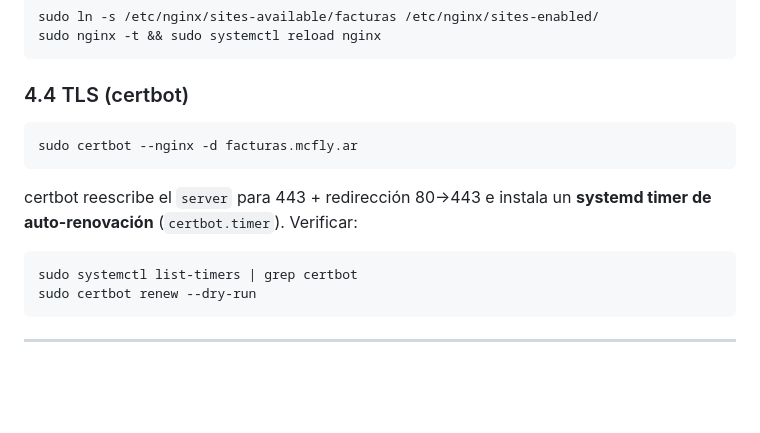
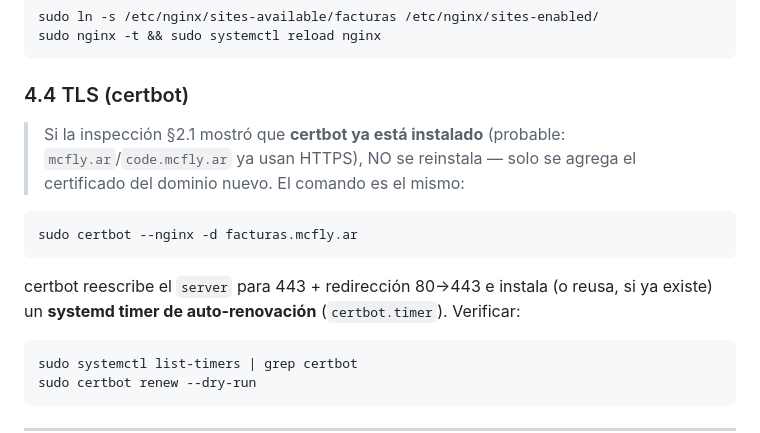
Before and after one commit to jordymg/8-FACTURAS-SAAS, a Markdown page: docs/ops/vps.md, the part around one of its changes. Rendered like a GitHub page; blank space fills up the shorter version.

````diff
--- a/docs/ops/vps.md
+++ b/docs/ops/vps.md
@@ -188,11 +220,17 @@ sudo nginx -t && sudo systemctl reload nginx
 ```
 
 ### 4.4 TLS (certbot)
+
+> Si la inspección §2.1 mostró que **certbot ya está instalado** (probable:
+> `mcfly.ar`/`code.mcfly.ar` ya usan HTTPS), NO se reinstala — solo se
+> agrega el certificado del dominio nuevo. El comando es el mismo:
+
 ```bash
 sudo certbot --nginx -d facturas.mcfly.ar
 ```
-certbot reescribe el `server` para 443 + redirección 80→443 e instala un
-**systemd timer de auto-renovación** (`certbot.timer`). Verificar:
+certbot reescribe el `server` para 443 + redirección 80→443 e instala (o
+reusa, si ya existe) un **systemd timer de auto-renovación**
+(`certbot.timer`). Verificar:
 ```bash
 sudo systemctl list-timers | grep certbot
 sudo certbot renew --dry-run
````
Also changed, not shown: other parts of docs/ops/vps.md (+45 -13 lines).
